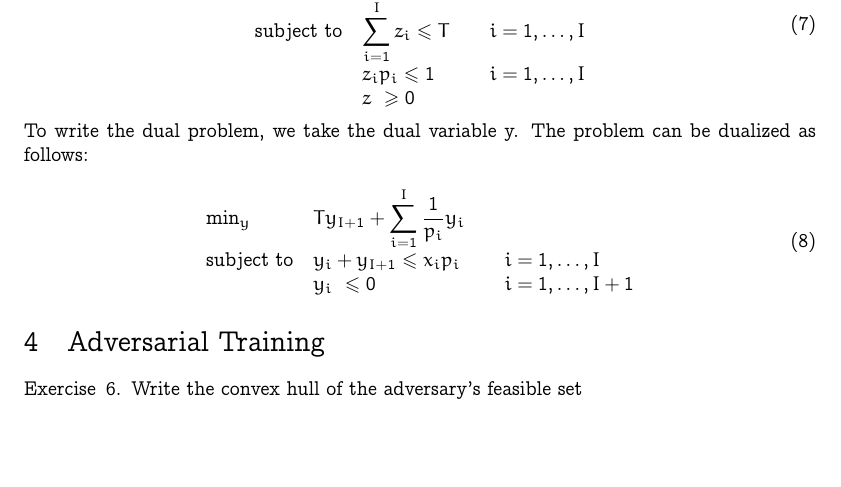
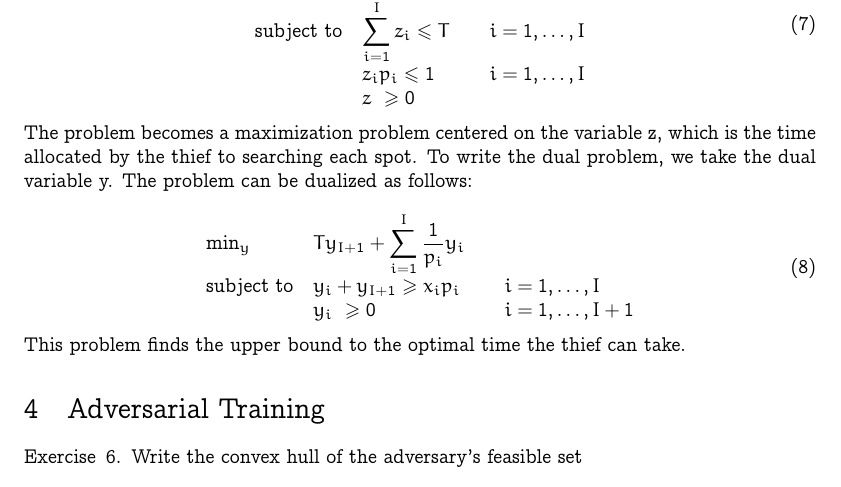
Before and after one commit to marvande/optimal-decision-making, a LaTeX problem sheet (doc/report_homework.tex): part of page 5 of 7, cut so that both start at the same text, the shorter picture padded with empty space. Compiled offline with pdfLaTeX.

Commit message:
Updates from Overleaf

```diff
--- a/doc/report_homework.tex
+++ b/doc/report_homework.tex
@@ -359,6 +359,7 @@ Assuming that we keep the outer minimization constant while resolving the inner
 \end{array}
 \end{equation}
 
+The problem becomes a maximization problem centered on the variable z, which is the time allocated by the thief to searching each spot.
 To write the dual problem, we take the dual variable y. The problem can be dualized as follows:
 
 \begin{equation}
@@ -366,11 +367,13 @@ To write the dual problem, we take the dual variable y. The problem can be duali
 \text{min}_y\ &&Ty_{I+1} + \displaystyle\sum\limits_{i=1}^{I} \frac{1}{p_i} y_i\\
 
 \text{subject to}
-&& y_i + y_{I+1} \leq x_i p_i  &&  i=1 ,\dots, I\\
-&& y_i\ \leq 0 && i=1 ,\dots, I+1\\
+&& y_i + y_{I+1} \geq x_i p_i  &&  i=1 ,\dots, I\\
+&& y_i\ \geq 0 && i=1 ,\dots, I+1\\
 
 \end{array}
 \end{equation}
+
+This problem finds the upper bound to the optimal time the thief can take.
 
 \end{exercise}
 
```
